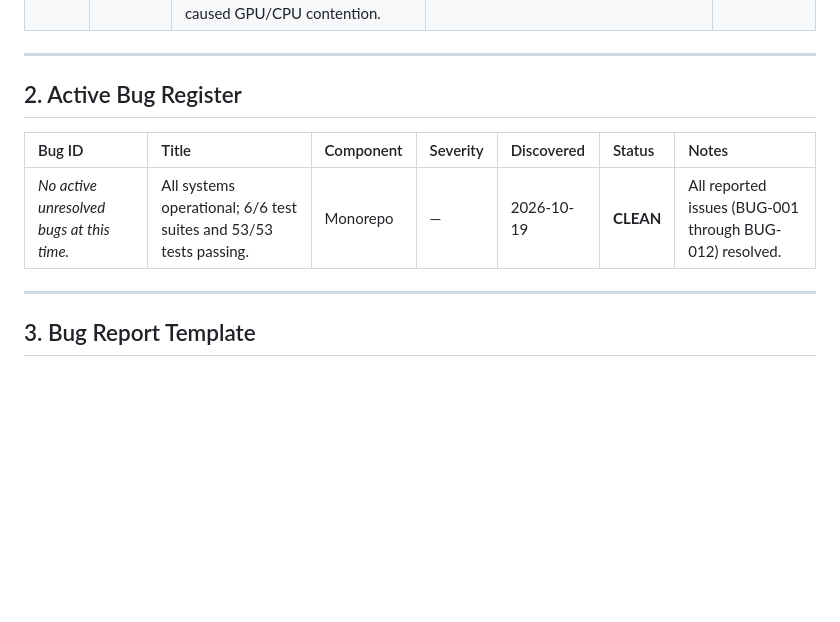
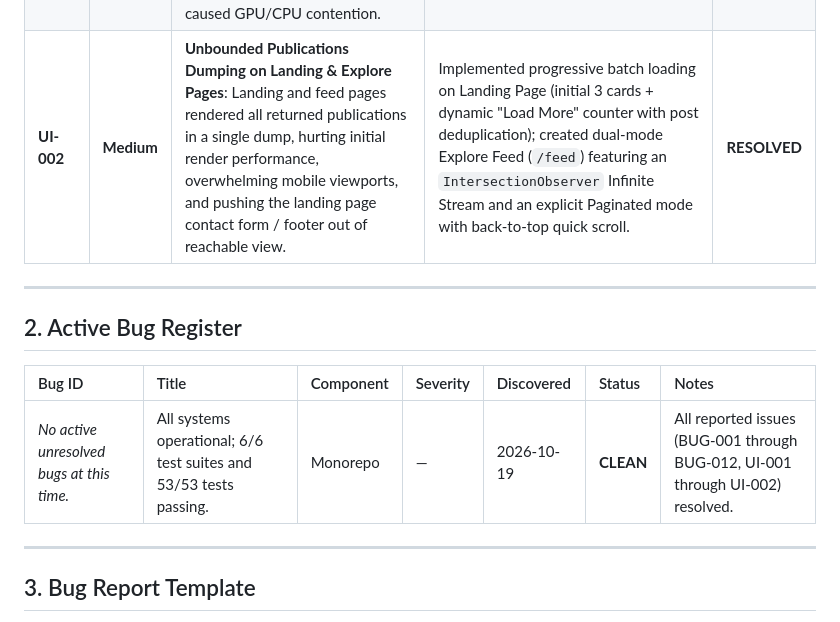
Before and after one commit to amitbora007/omnilog, a Markdown page: docs/BUGS.md, the part around the change. Drawn GitHub-style; blank space fills up the shorter version.

Commit message:
Updated bugs fixed

```diff
--- a/docs/BUGS.md
+++ b/docs/BUGS.md
@@ -32,6 +32,7 @@ During the architectural audit of the legacy Handlebars application, the followi
 | **BUG-010** | **Medium** | **Vite Monolithic Bundle (>500 kB) Build Warning**: Bundling `highlight.js` (950 kB) and all pages synchronously generated a 1,315 kB initial bundle that exceeded Rollup limits and slowed initial load. | Configured Rollup `manualChunks` in `vite.config.js` isolating `vendor-highlight`, `vendor-react`, `vendor-purify`, `vendor-icons`; lazy loaded secondary routes. Shrank entry chunk by 97.8% (to 28 kB). | **RESOLVED** |
 | **BUG-011** | **High** | **Critical & High Transitive Dependency CVEs**: `npm audit` flagged critical `proxy-addr` CIDR parsing vulnerability, `passport-oauth2` state bypass, `morgan` log injection, and `braces`/`micromatch` ReDoS. | Added npm `overrides` in root `package.json`; updated Express, Helmet, Morgan, and DOMPurify. Achieved 0 production vulnerabilities (`npm audit --omit=dev`). | **RESOLVED** |
 | **BUG-012** | **High** | **Mobile Initial Load Black Screen & High Cellular Latency**: Empty `<div id="root"></div>` left mobile users on cellular connections staring at a pitch-black screen for 3-6s. Google Fonts stylesheet was render-blocking; landing page had double network waterfall; 3D canvas caused GPU/CPU contention. | Implemented instant in-HTML app shell and splash skeleton in `<div id="root">` (< 50ms FCP); converted Google Fonts to non-blocking preload; eagerly imported `LandingPage`; optimized mobile canvas (18 particles, disabled `shadowBlur`). | **RESOLVED** |
+| **UI-002** | **Medium** | **Unbounded Publications Dumping on Landing & Explore Pages**: Landing and feed pages rendered all returned publications in a single dump, hurting initial render performance, overwhelming mobile viewports, and pushing the landing page contact form / footer out of reachable view. | Implemented progressive batch loading on Landing Page (initial 3 cards + dynamic "Load More" counter with post deduplication); created dual-mode Explore Feed (`/feed`) featuring an `IntersectionObserver` Infinite Stream and an explicit Paginated mode with back-to-top quick scroll. | **RESOLVED** |
 
 ---
 
@@ -39,7 +40,7 @@ During the architectural audit of the legacy Handlebars application, the followi
 
 | Bug ID | Title | Component | Severity | Discovered | Status | Notes |
 | :--- | :--- | :--- | :--- | :--- | :--- | :--- |
-| *No active unresolved bugs at this time.* | All systems operational; 6/6 test suites and 53/53 tests passing. | Monorepo | — | 2026-10-19 | **CLEAN** | All reported issues (BUG-001 through BUG-012) resolved. |
+| *No active unresolved bugs at this time.* | All systems operational; 6/6 test suites and 53/53 tests passing. | Monorepo | — | 2026-10-19 | **CLEAN** | All reported issues (BUG-001 through BUG-012, UI-001 through UI-002) resolved. |
 
 ---
 
```
